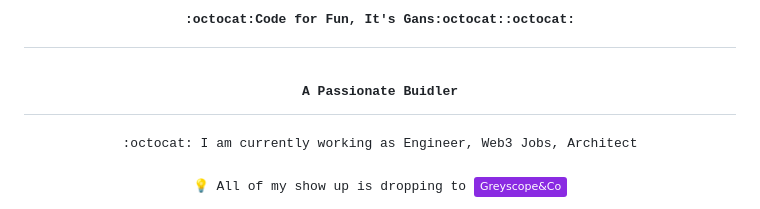
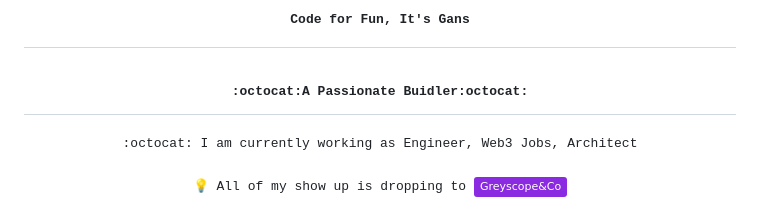
Before and after one commit to arcxteam/arcxteam, a Markdown page: README.md, the part around the change. Drawn GitHub-style; badges without logos.

```diff
--- a/README.md
+++ b/README.md
@@ -1,5 +1,5 @@
-<h1 align="center"><samp>:octocat:Code for Fun, It's Gans:octocat::octocat:</h1>
-<h2 align="center"><samp>A Passionate Buidler</h2>
+<h1 align="center"><samp>Code for Fun, It's Gans</h1>
+<h2 align="center"><samp>:octocat:A Passionate Buidler:octocat:</h2>
 
 <p align="center">
   <samp>:octocat: I am currently working as Engineer, Web3 Jobs, Architect<p align="center">
```
